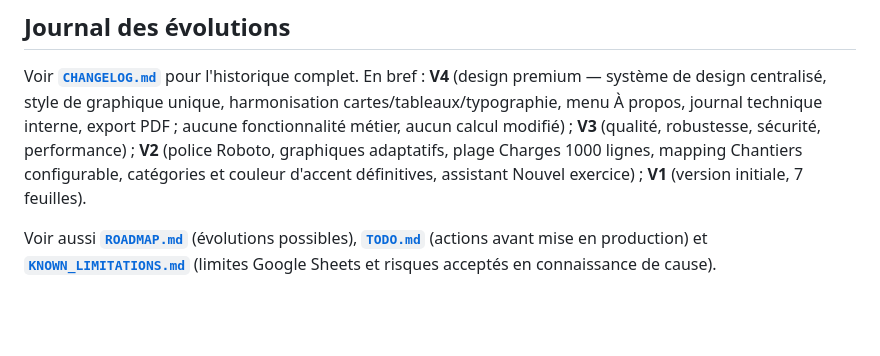
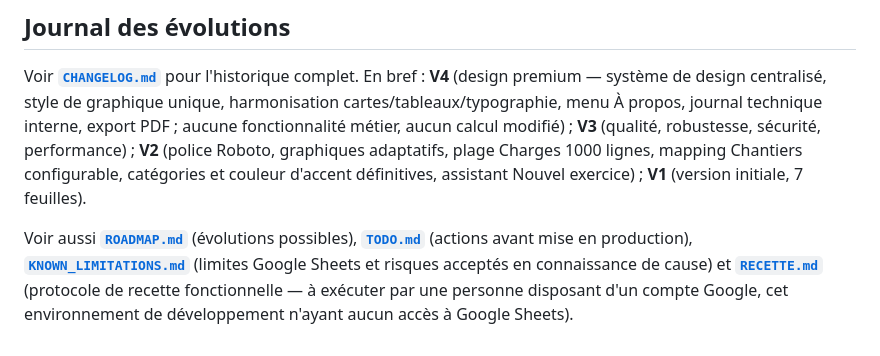
Before and after one commit to matiereetnuance-creator/e-web-matiere-et-naunce-, a Markdown page: erp-pilotage/README.md, the part around the change. Drawn GitHub-style; blank space fills up the shorter version.

```diff
--- a/erp-pilotage/README.md
+++ b/erp-pilotage/README.md
@@ -268,6 +268,9 @@ catégories et couleur d'accent définitives, assistant Nouvel
 exercice) ; **V1** (version initiale, 7 feuilles).
 
 Voir aussi **[`ROADMAP.md`](ROADMAP.md)** (évolutions possibles),
-**[`TODO.md`](TODO.md)** (actions avant mise en production) et
+**[`TODO.md`](TODO.md)** (actions avant mise en production),
 **[`KNOWN_LIMITATIONS.md`](KNOWN_LIMITATIONS.md)** (limites Google
-Sheets et risques acceptés en connaissance de cause).
+Sheets et risques acceptés en connaissance de cause) et
+**[`RECETTE.md`](RECETTE.md)** (protocole de recette fonctionnelle —
+à exécuter par une personne disposant d'un compte Google, cet
+environnement de développement n'ayant aucun accès à Google Sheets).
```
Also changed, not shown: erp-pilotage/RECETTE.md (added, +91 -0 lines).
